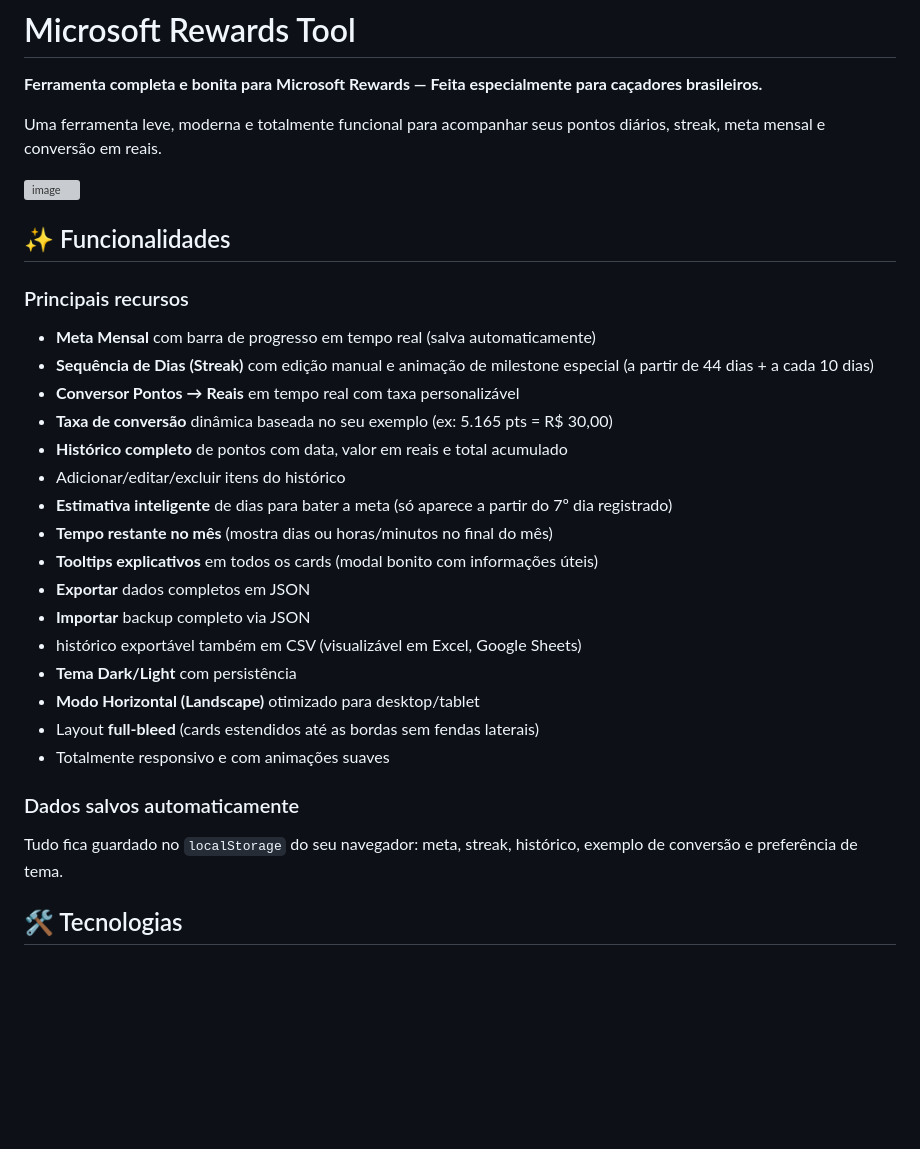
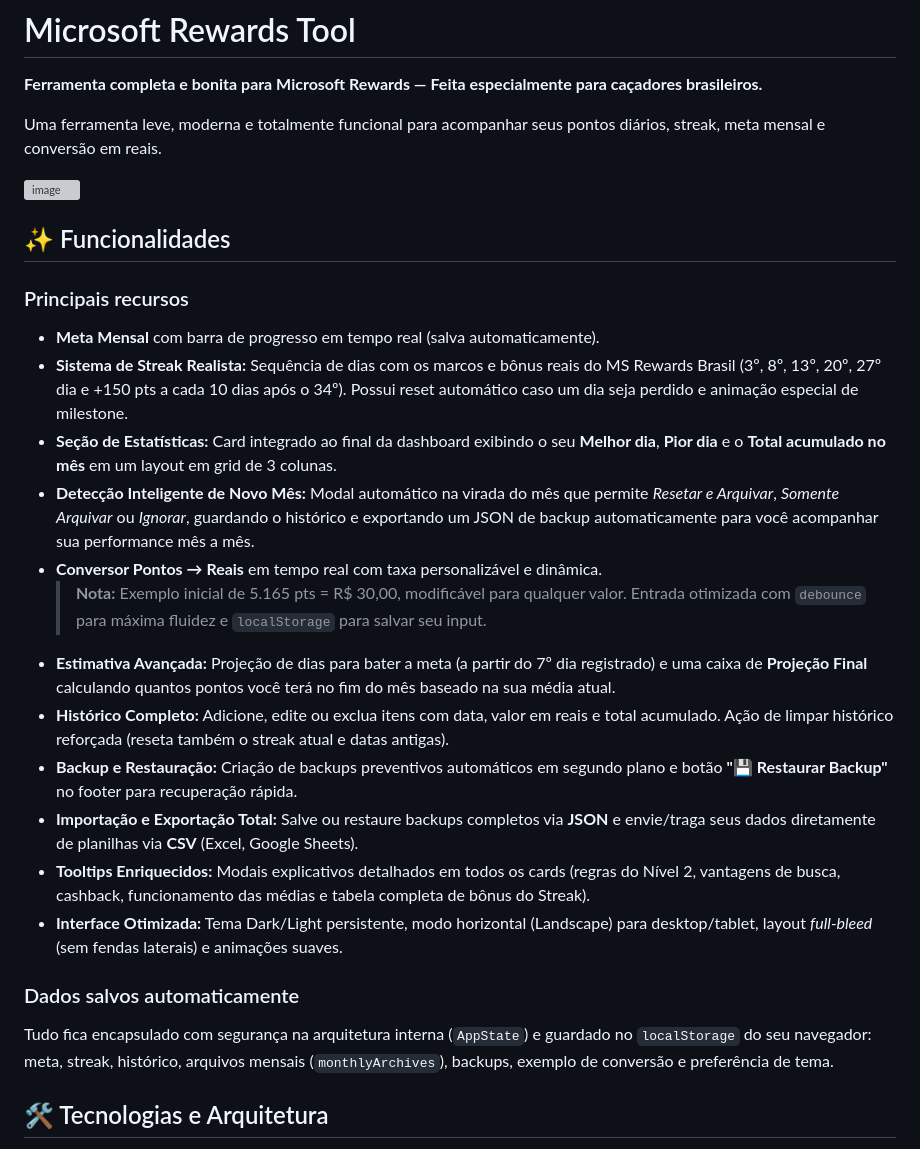
Before and after one commit to Y4SH1R01/MSRewardsTool, a Markdown page: README.md, the part around one of its changes. GitHub-like rendering; blank space fills up the shorter version; grey boxes are pictures that could not be loaded.

```diff
--- a/README.md
+++ b/README.md
@@ -9,25 +9,21 @@ Uma ferramenta leve, moderna e totalmente funcional para acompanhar seus pontos
 ## ✨ Funcionalidades
 
 ### Principais recursos
-- **Meta Mensal** com barra de progresso em tempo real (salva automaticamente)
-- **Sequência de Dias (Streak)** com edição manual e animação de milestone especial (a partir de 44 dias + a cada 10 dias)
-- **Conversor Pontos → Reais** em tempo real com taxa personalizável
-- **Taxa de conversão** dinâmica baseada no seu exemplo (ex: 5.165 pts = R$ 30,00)
-- **Histórico completo** de pontos com data, valor em reais e total acumulado
-- Adicionar/editar/excluir itens do histórico
-- **Estimativa inteligente** de dias para bater a meta (só aparece a partir do 7º dia registrado)
-- **Tempo restante no mês** (mostra dias ou horas/minutos no final do mês)
-- **Tooltips explicativos** em todos os cards (modal bonito com informações úteis)
-- **Exportar** dados completos em JSON
-- **Importar** backup completo via JSON
-- histórico exportável também em CSV (visualizável em Excel, Google Sheets)
-- **Tema Dark/Light** com persistência
-- **Modo Horizontal (Landscape)** otimizado para desktop/tablet
-- Layout **full-bleed** (cards estendidos até as bordas sem fendas laterais)
-- Totalmente responsivo e com animações suaves
+- **Meta Mensal** com barra de progresso em tempo real (salva automaticamente).
+- **Sistema de Streak Realista:** Sequência de dias com os marcos e bônus reais do MS Rewards Brasil (3º, 8º, 13º, 20º, 27º dia e +150 pts a cada 10 dias após o 34º). Possui reset automático caso um dia seja perdido e animação especial de milestone.
+- **Seção de Estatísticas:** Card integrado ao final da dashboard exibindo o seu **Melhor dia**, **Pior dia** e o **Total acumulado no mês** em um layout em grid de 3 colunas.
+- **Detecção Inteligente de Novo Mês:** Modal automático na virada do mês que permite *Resetar e Arquivar*, *Somente Arquivar* ou *Ignorar*, guardando o histórico e exportando um JSON de backup automaticamente para você acompanhar sua performance mês a mês.
+- **Conversor Pontos → Reais** em tempo real com taxa personalizável e dinâmica.
+  > **Nota:** Exemplo inicial de 5.165 pts = R$ 30,00, modificável para qualquer valor. Entrada otimizada com `debounce` para máxima fluidez e `localStorage` para salvar seu input.
+- **Estimativa Avançada:** Projeção de dias para bater a meta (a partir do 7º dia registrado) e uma caixa de **Projeção Final** calculando quantos pontos você terá no fim do mês baseado na sua média atual.
+- **Histórico Completo:** Adicione, edite ou exclua itens com data, valor em reais e total acumulado. Ação de limpar histórico reforçada (reseta também o streak atual e datas antigas).
+- **Backup e Restauração:** Criação de backups preventivos automáticos em segundo plano e botão **"💾 Restaurar Backup"** no footer para recuperação rápida.
+- **Importação e Exportação Total:** Salve ou restaure backups completos via **JSON** e envie/traga seus dados diretamente de planilhas via **CSV** (Excel, Google Sheets).
+- **Tooltips Enriquecidos:** Modais explicativos detalhados em todos os cards (regras do Nível 2, vantagens de busca, cashback, funcionamento das médias e tabela completa de bônus do Streak).
+- **Interface Otimizada:** Tema Dark/Light persistente, modo horizontal (Landscape) para desktop/tablet, layout *full-bleed* (sem fendas laterais) e animações suaves.
 
 ### Dados salvos automaticamente
-Tudo fica guardado no `localStorage` do seu navegador: meta, streak, histórico, exemplo de conversão e preferência de tema.
+Tudo fica encapsulado com segurança na arquitetura interna (`AppState`) e guardado no `localStorage` do seu navegador: meta, streak, histórico, arquivos mensais (`monthlyArchives`), backups, exemplo de conversão e preferência de tema.
 
-## 🛠 Tecnologias
+## 🛠️ Tecnologias e Arquitetura
 
```
Also changed, not shown: other parts of README.md (+25 -13 lines).
